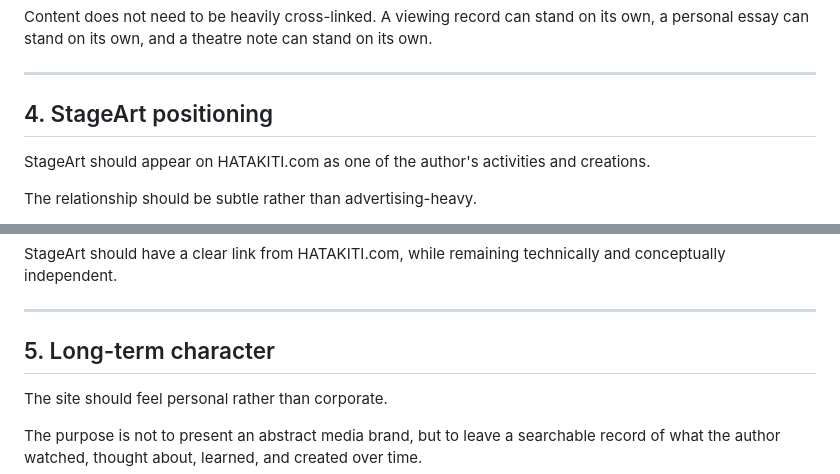
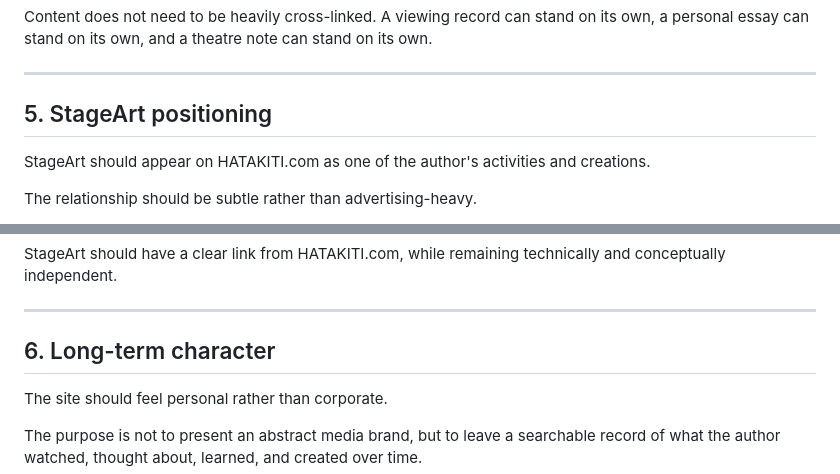
Before and after one commit to nisehatakiti/HATAKITI.com, a Markdown page: docs/01-Vision.md, 2 parts joined by grey strips. Drawn GitHub-style.

```diff
--- a/docs/01-Vision.md
+++ b/docs/01-Vision.md
@@ -74,7 +94,7 @@ Content does not need to be heavily cross-linked. A viewing record can stand on
 
 ---
 
-## 4. StageArt positioning
+## 5. StageArt positioning
 
 StageArt should appear on HATAKITI.com as one of the author's activities and creations.
 
@@ -107,7 +127,7 @@ StageArt should have a clear link from HATAKITI.com, while remaining technically
 
 ---
 
-## 5. Long-term character
+## 6. Long-term character
 
 The site should feel personal rather than corporate.
 
```
Also changed, not shown: other parts of docs/01-Vision.md (+27 -7 lines).
